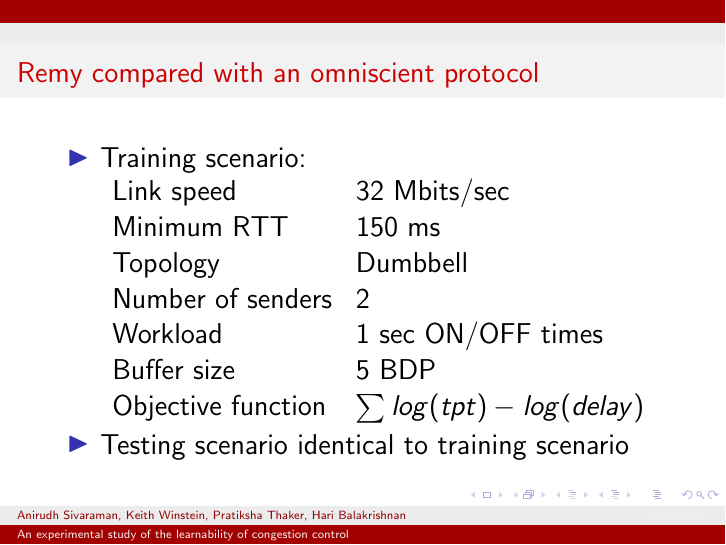
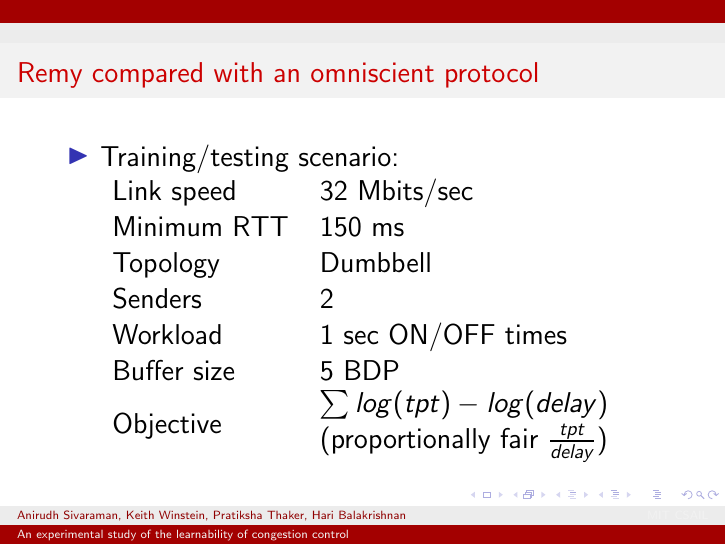
Before and after one commit to anirudhSK/learnability-talk, LaTeX slides (learnability.tex, which reads optimality.tex): page 14 of 59. Compiled offline with pdfLaTeX.

Commit message:
PF. tpt/delay

```diff
--- a/optimality.tex
+++ b/optimality.tex
@@ -1,17 +1,16 @@
 \begin{frame}
 \frametitle{Remy compared with an omniscient protocol}
 \begin{itemize}
-\item Training scenario:
-\begin{tabular}{ll}
+\item Training/testing scenario:
+\begin{tabular}{p{0.3\textwidth}p{0.7\textwidth}}
 Link speed & 32 Mbits/sec \\
 Minimum RTT & 150 ms \\
 Topology & Dumbbell \\
-Number of senders & 2 \\
+Senders & 2 \\
 Workload & 1 sec ON/OFF times \\
 Buffer size & 5 BDP \\
-Objective function & $\sum log(tpt) - log(delay)$
+Objective & \pbox{0.7\textwidth}{$\sum log(tpt) - log(delay)$ \\ (proportionally fair $\frac{tpt}{delay}$)}
 \end{tabular}
-\item Testing scenario identical to training scenario
 \end{itemize}
 \end{frame}
 
```
